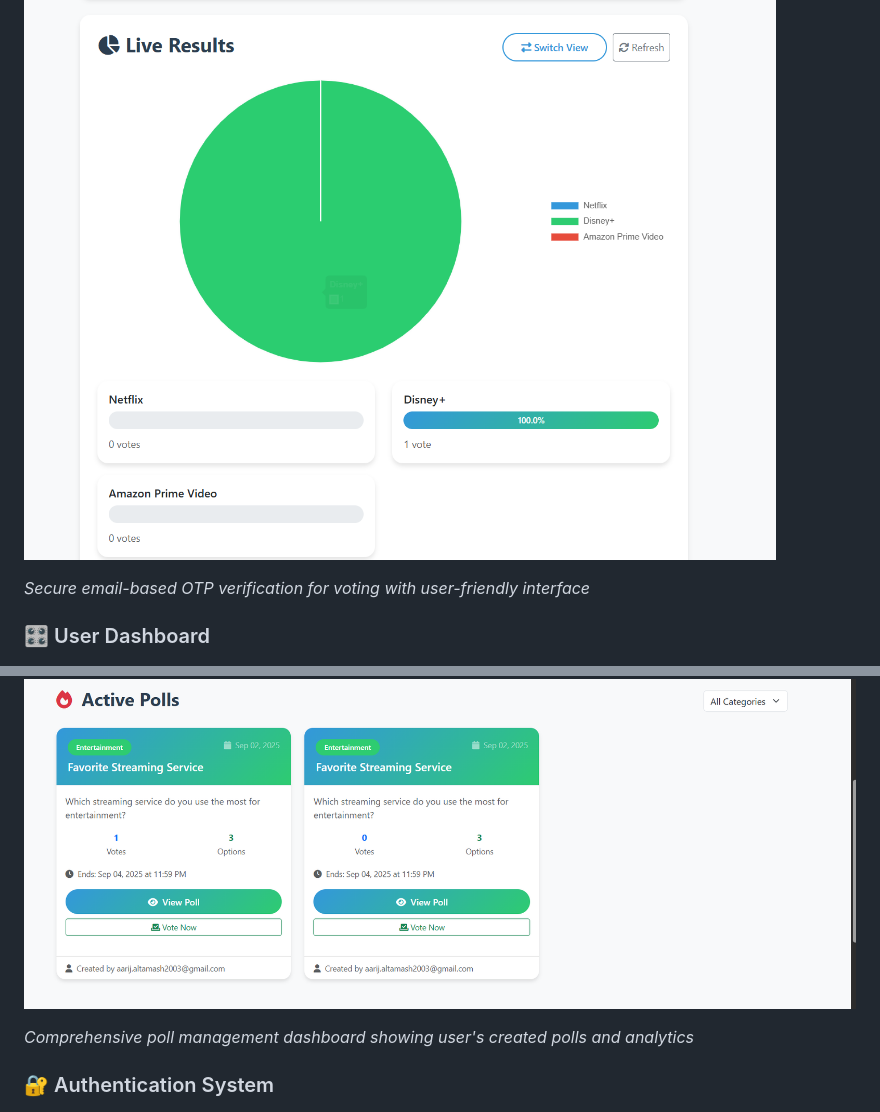
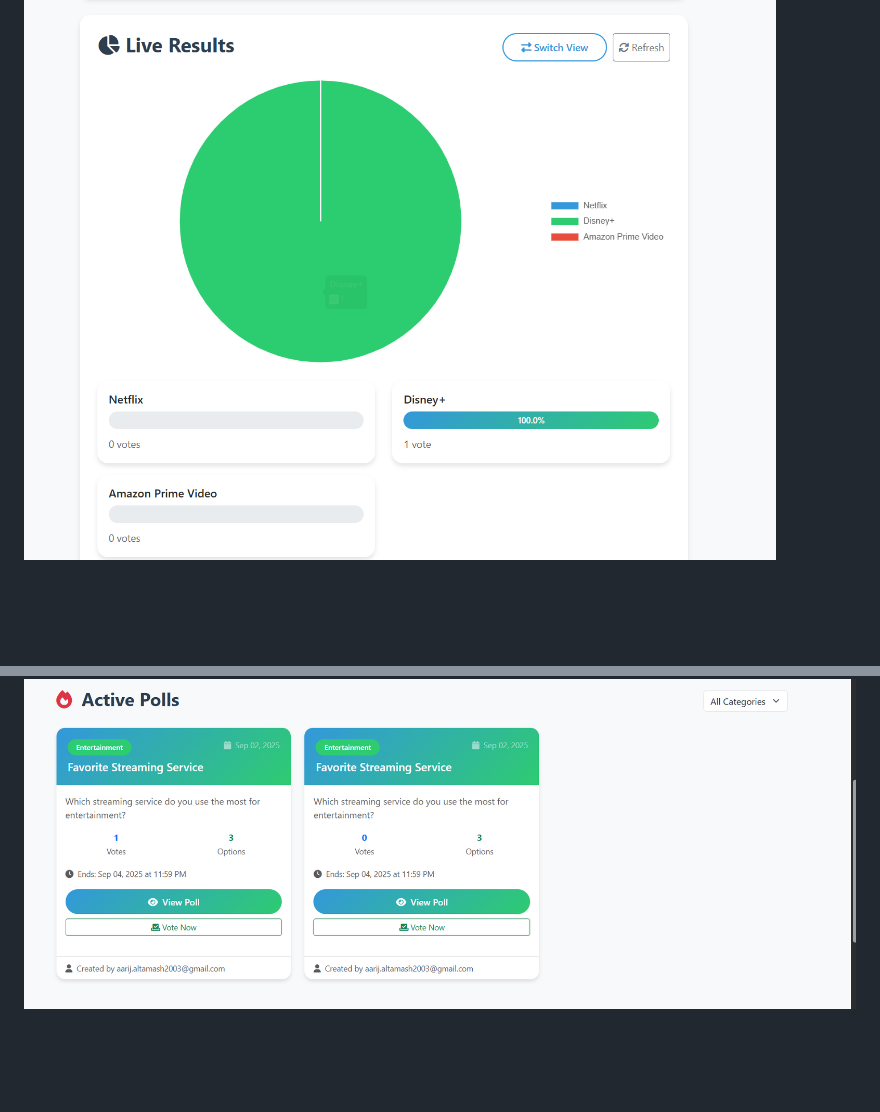
Before and after one commit to altamash-faraz/votepro, a Markdown page: README.md, 2 parts joined by grey strips. Drawn GitHub-style; blank space fills up the shorter version.

```diff
--- a/README.md
+++ b/README.md
@@ -68,13 +50,5 @@ _Interactive charts and detailed voting analytics with real-time percentage calc
 ![Email Verification](screenshots/email-verification.png)
-
-_Secure email-based OTP verification for voting with user-friendly interface_
-
-### 🎛️ User Dashboard
 
 ![User Dashboard](screenshots/dashboard.png)
 
-_Comprehensive poll management dashboard showing user's created polls and analytics_
-
-### 🔐 Authentication System
-
 ![Login & Register](screenshots/login-register.png)
```
Also changed, not shown: other parts of README.md (+0 -26 lines).
